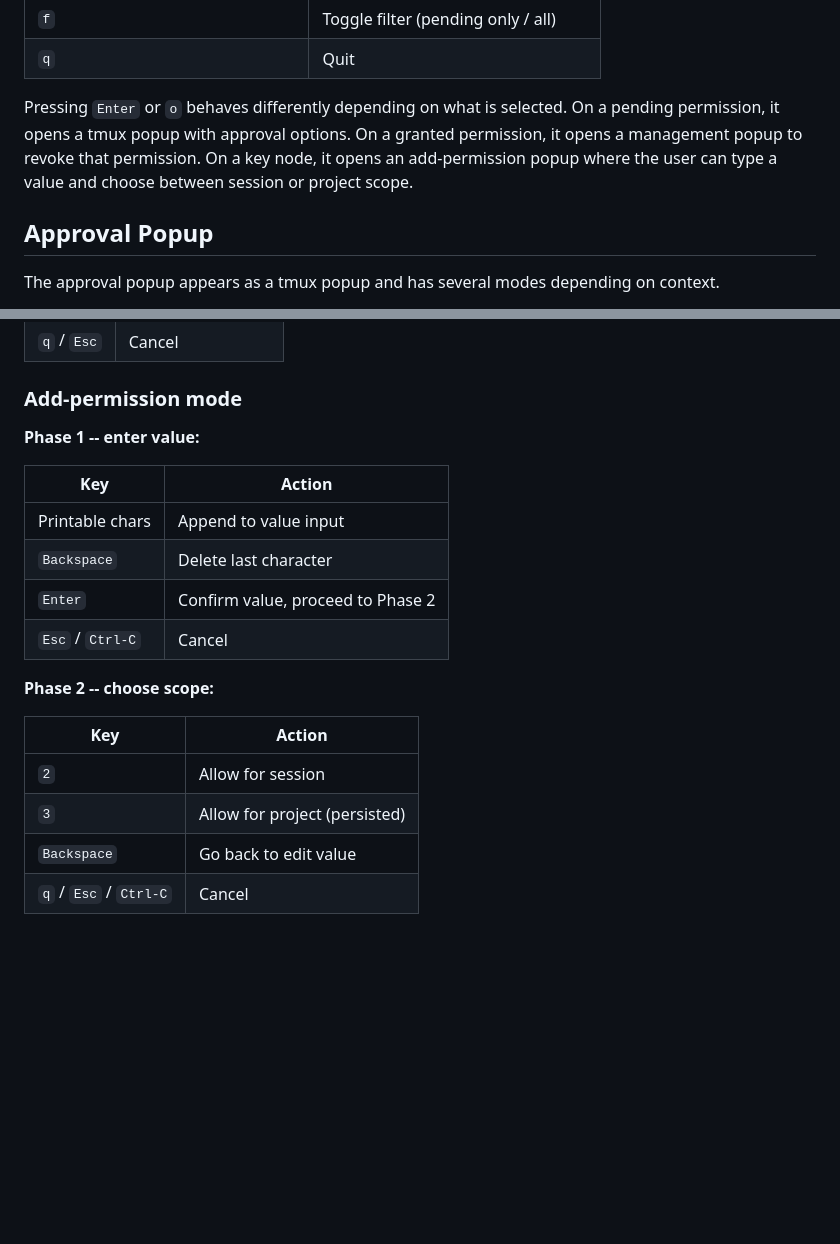
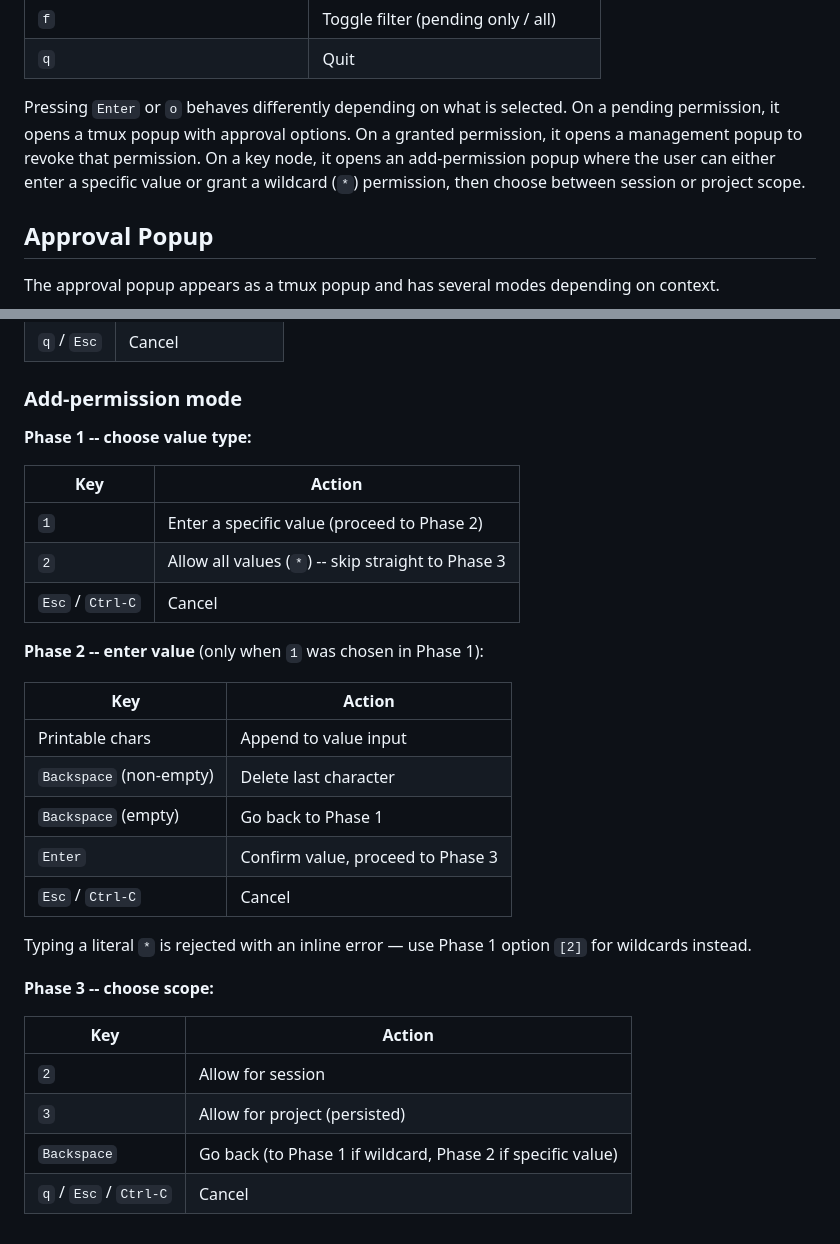
Before and after one commit to wb14123/tcode, a Markdown page: docs/04-keybindings.md, 2 parts joined by grey strips. Rendered like a GitHub page; blank space fills up the shorter version.

```diff
--- a/docs/04-keybindings.md
+++ b/docs/04-keybindings.md
@@ -62,7 +62,7 @@ The permission view shows tool permissions organized by key, with their current
 | `f` | Toggle filter (pending only / all) |
 | `q` | Quit |
 
-Pressing `Enter` or `o` behaves differently depending on what is selected. On a pending permission, it opens a tmux popup with approval options. On a granted permission, it opens a management popup to revoke that permission. On a key node, it opens an add-permission popup where the user can type a value and choose between session or project scope.
+Pressing `Enter` or `o` behaves differently depending on what is selected. On a pending permission, it opens a tmux popup with approval options. On a granted permission, it opens a management popup to revoke that permission. On a key node, it opens an add-permission popup where the user can either enter a specific value or grant a wildcard (`*`) permission, then choose between session or project scope.
 
 ## Approval Popup
 
@@ -87,20 +87,31 @@ The approval popup appears as a tmux popup and has several modes depending on co
 
 ### Add-permission mode
 
-**Phase 1 -- enter value:**
+**Phase 1 -- choose value type:**
+
+| Key | Action |
+|-----|--------|
+| `1` | Enter a specific value (proceed to Phase 2) |
+| `2` | Allow all values (`*`) -- skip straight to Phase 3 |
+| `Esc` / `Ctrl-C` | Cancel |
+
+**Phase 2 -- enter value** (only when `1` was chosen in Phase 1):
 
 | Key | Action |
 |-----|--------|
 | Printable chars | Append to value input |
-| `Backspace` | Delete last character |
-| `Enter` | Confirm value, proceed to Phase 2 |
+| `Backspace` (non-empty) | Delete last character |
+| `Backspace` (empty) | Go back to Phase 1 |
+| `Enter` | Confirm value, proceed to Phase 3 |
 | `Esc` / `Ctrl-C` | Cancel |
 
-**Phase 2 -- choose scope:**
+Typing a literal `*` is rejected with an inline error — use Phase 1 option `[2]` for wildcards instead.
+
+**Phase 3 -- choose scope:**
 
 | Key | Action |
 |-----|--------|
 | `2` | Allow for session |
 | `3` | Allow for project (persisted) |
-| `Backspace` | Go back to edit value |
+| `Backspace` | Go back (to Phase 1 if wildcard, Phase 2 if specific value) |
 | `q` / `Esc` / `Ctrl-C` | Cancel |
```
Also changed, not shown: docs/07-permissions.md (+35 -3 lines).
